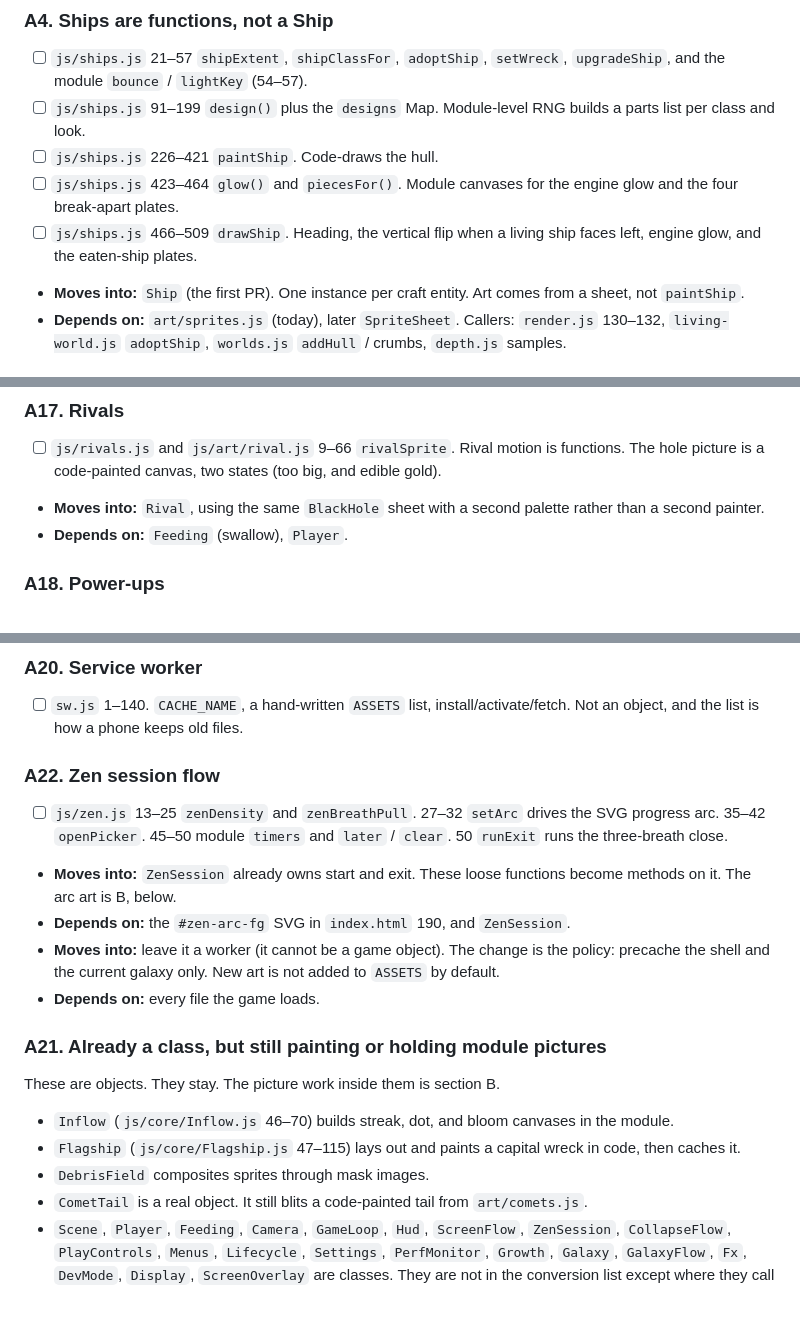
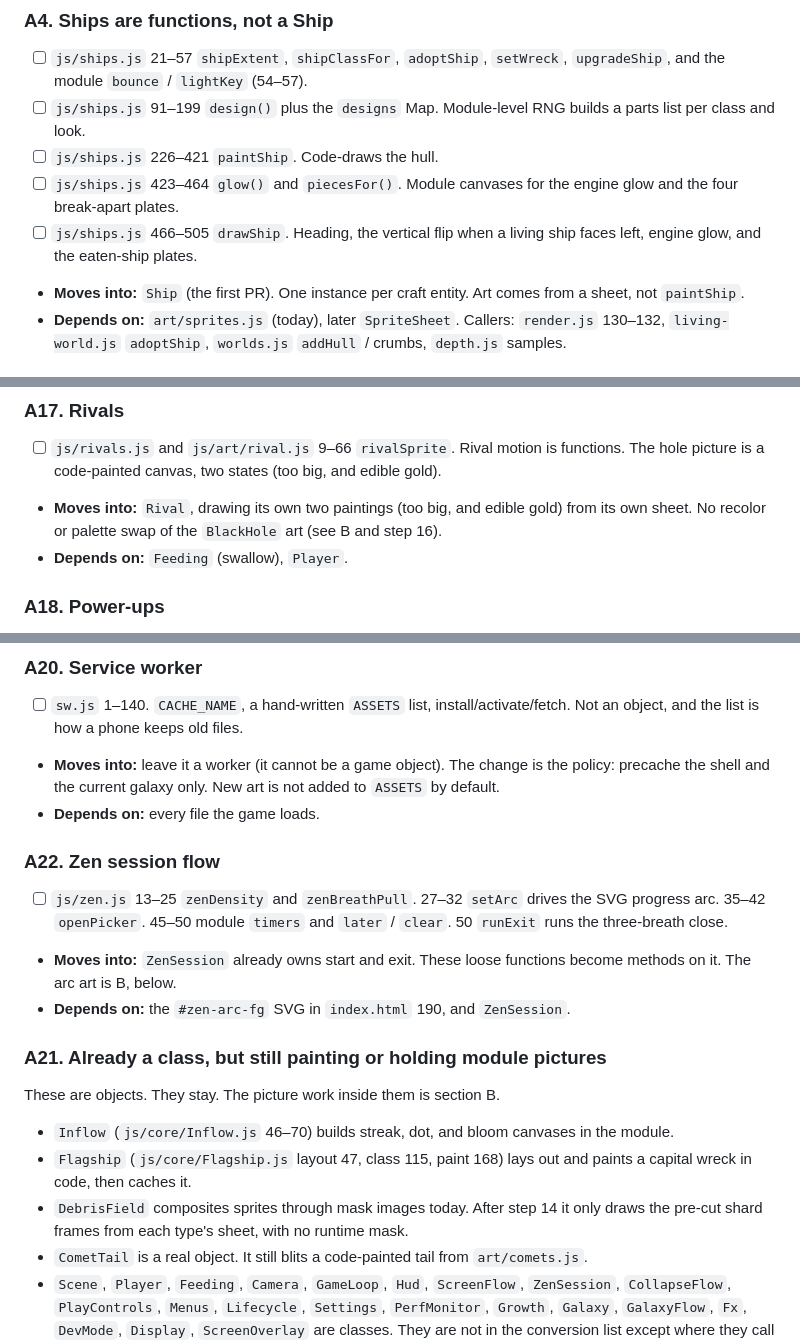
Before and after one commit to awsumbtech/blackhole_game, a Markdown page: docs/OO-MIGRATION.md, 3 parts joined by grey strips. Drawn GitHub-style; blank space fills up the shorter version.

Commit message:
docs: fix A17 Rival, A20/A22 bullets, A4/A21 citations (PR Verifier round 2)

```diff
--- a/docs/OO-MIGRATION.md
+++ b/docs/OO-MIGRATION.md
@@ -57,7 +57,7 @@ Loose functions, module-level `let`/`Map`s, and god-functions. A file that alrea
 - [ ] `js/ships.js` 91–199 `design()` plus the `designs` Map. Module-level RNG builds a parts list per class and look.
 - [ ] `js/ships.js` 226–421 `paintShip`. Code-draws the hull.
 - [ ] `js/ships.js` 423–464 `glow()` and `piecesFor()`. Module canvases for the engine glow and the four break-apart plates.
-- [ ] `js/ships.js` 466–509 `drawShip`. Heading, the vertical flip when a living ship faces left, engine glow, and the eaten-ship plates.
+- [ ] `js/ships.js` 466–505 `drawShip`. Heading, the vertical flip when a living ship faces left, engine glow, and the eaten-ship plates.
 - **Moves into:** `Ship` (the first PR). One instance per craft entity. Art comes from a sheet, not `paintShip`.
 - **Depends on:** `art/sprites.js` (today), later `SpriteSheet`. Callers: `render.js` 130–132, `living-world.js` `adoptShip`, `worlds.js` `addHull` / crumbs, `depth.js` samples.
 
@@ -154,7 +154,7 @@ Loose functions, module-level `let`/`Map`s, and god-functions. A file that alrea
 ### A17. Rivals
 
 - [ ] `js/rivals.js` and `js/art/rival.js` 9–66 `rivalSprite`. Rival motion is functions. The hole picture is a code-painted canvas, two states (too big, and edible gold).
-- **Moves into:** `Rival`, using the same `BlackHole` sheet with a second palette rather than a second painter.
+- **Moves into:** `Rival`, drawing its own two paintings (too big, and edible gold) from its own sheet. No recolor or palette swap of the `BlackHole` art (see B and step 16).
 - **Depends on:** `Feeding` (swallow), `Player`.
 
 ### A18. Power-ups
@@ -176,22 +176,22 @@ Loose functions, module-level `let`/`Map`s, and god-functions. A file that alrea
 ### A20. Service worker
 
 - [ ] `sw.js` 1–140. `CACHE_NAME`, a hand-written `ASSETS` list, install/activate/fetch. Not an object, and the list is how a phone keeps old files.
+- **Moves into:** leave it a worker (it cannot be a game object). The change is the policy: precache the shell and the current galaxy only. New art is not added to `ASSETS` by default.
+- **Depends on:** every file the game loads.
 
 ### A22. Zen session flow
 
 - [ ] `js/zen.js` 13–25 `zenDensity` and `zenBreathPull`. 27–32 `setArc` drives the SVG progress arc. 35–42 `openPicker`. 45–50 module `timers` and `later` / `clear`. 50 `runExit` runs the three-breath close.
 - **Moves into:** `ZenSession` already owns start and exit. These loose functions become methods on it. The arc art is B, below.
 - **Depends on:** the `#zen-arc-fg` SVG in `index.html` 190, and `ZenSession`.
-- **Moves into:** leave it a worker (it cannot be a game object). The change is the policy: precache the shell and the current galaxy only. New art is not added to `ASSETS` by default.
-- **Depends on:** every file the game loads.
 
 ### A21. Already a class, but still painting or holding module pictures
 
 These are objects. They stay. The picture work inside them is section B.
 
 - `Inflow` (`js/core/Inflow.js` 46–70) builds streak, dot, and bloom canvases in the module.
-- `Flagship` (`js/core/Flagship.js` 47–115) lays out and paints a capital wreck in code, then caches it.
-- `DebrisField` composites sprites through mask images.
+- `Flagship` (`js/core/Flagship.js` layout 47, class 115, paint 168) lays out and paints a capital wreck in code, then caches it.
+- `DebrisField` composites sprites through mask images today. After step 14 it only draws the pre-cut shard frames from each type's sheet, with no runtime mask.
 - `CometTail` is a real object. It still blits a code-painted tail from `art/comets.js`.
 - `Scene`, `Player`, `Feeding`, `Camera`, `GameLoop`, `Hud`, `ScreenFlow`, `ZenSession`, `CollapseFlow`, `PlayControls`, `Menus`, `Lifecycle`, `Settings`, `PerfMonitor`, `Growth`, `Galaxy`, `GalaxyFlow`, `Fx`, `DevMode`, `Display`, `ScreenOverlay` are classes. They are not in the conversion list except where they call a loose painter.
 
```
